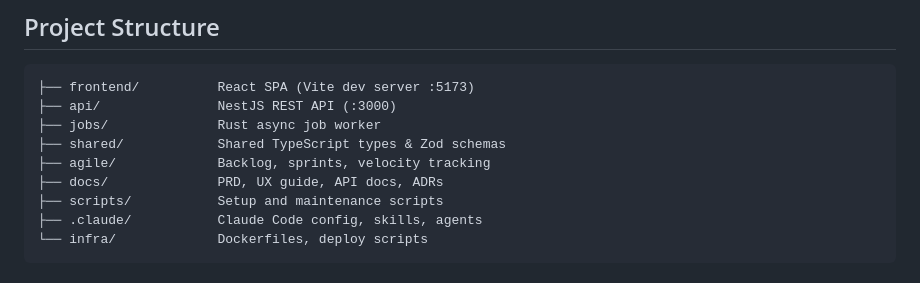
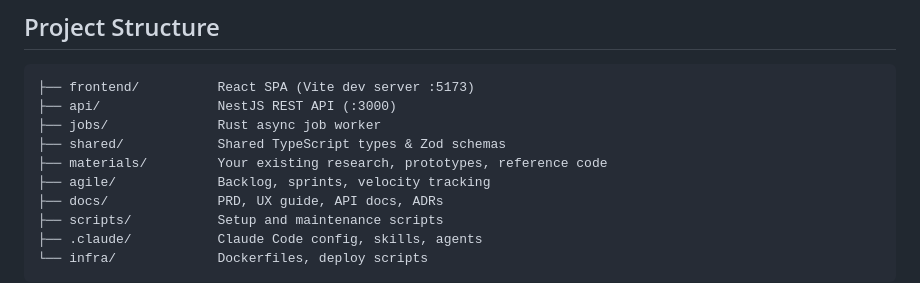
Before and after one commit to anicdh/agstack, a Markdown page: README.md, the part around the change. GitHub-like rendering.

Commit message:
Add material input

```diff
--- a/README.md
+++ b/README.md
@@ -91,6 +91,7 @@ When Claude builds a new feature, it reads these files first — so it uses the
 ├── api/               NestJS REST API (:3000)
 ├── jobs/              Rust async job worker
 ├── shared/            Shared TypeScript types & Zod schemas
+├── materials/         Your existing research, prototypes, reference code
 ├── agile/             Backlog, sprints, velocity tracking
 ├── docs/              PRD, UX guide, API docs, ADRs
 ├── scripts/           Setup and maintenance scripts
```
Also changed, not shown: materials/README.md (added, +40 -0 lines), 1 other file.
